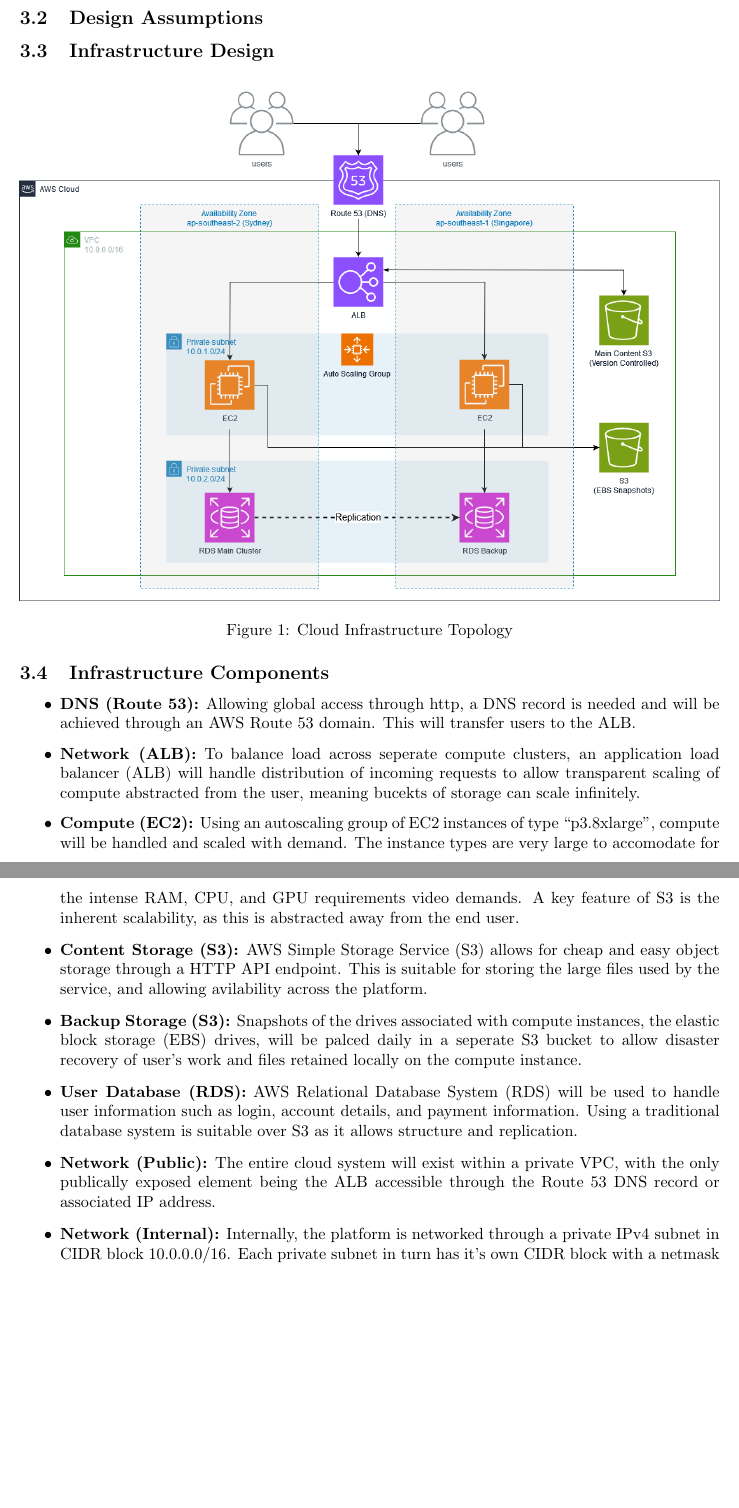
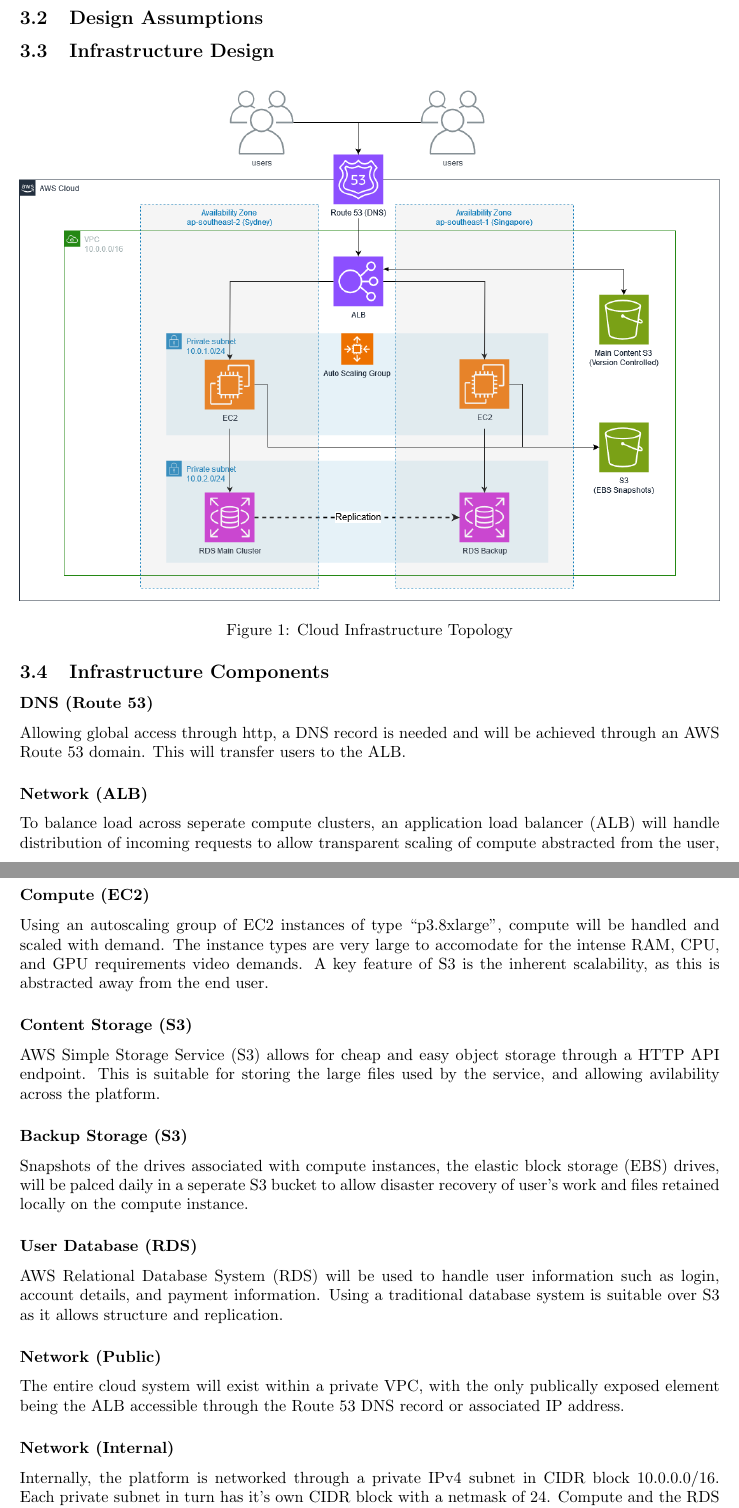
Before and after one commit to ChrisAtchison/CCI_Assignment2, a LaTeX document (latex/document.tex, which reads latex/cloudarchitectureanddesign.tex): two parts of pages 4 and 5 of 7, joined at a grey line, cut so that both start at the same text, the shorter picture padded with empty space. Compiled offline with pdfLaTeX.

Commit message:
format ic

```diff
--- a/latex/cloudarchitectureanddesign.tex
+++ b/latex/cloudarchitectureanddesign.tex
@@ -17,15 +17,34 @@
 
 \subsection{Infrastructure Components}
 
-\begin{itemize}
-    \item \textbf{DNS (Route 53):} Allowing global access through http, a DNS record is needed and will be achieved through an AWS Route 53 domain. This will transfer users to the ALB.
-    \item \textbf{Network (ALB):} To balance load across seperate compute clusters, an application load balancer (ALB) will handle distribution of incoming requests to allow transparent scaling of compute abstracted from the user, meaning bucekts of storage can scale infinitely.
-    \item \textbf{Compute (EC2):} Using an autoscaling group of EC2 instances of type ``p3.8xlarge'', compute will be handled and scaled with demand. The instance types are very large to accomodate for the intense RAM, CPU, and GPU requirements video demands. A key feature of S3 is the inherent scalability, as this is abstracted away from the end user.
-    \item \textbf{Content Storage (S3):} AWS Simple Storage Service (S3) allows for cheap and easy object storage through a HTTP API endpoint. This is suitable for storing the large files used by the service, and allowing avilability across the platform.
-    \item \textbf{Backup Storage (S3):} Snapshots of the drives associated with compute instances, the elastic block storage (EBS) drives, will be palced daily in a seperate S3 bucket to allow disaster recovery of user's work and files retained locally on the compute instance.
-    \item \textbf{User Database (RDS):} AWS Relational Database System (RDS) will be used to handle user information such as login, account details, and payment information. Using a traditional database system is suitable over S3 as it allows structure and replication.
-    \item \textbf{Network (Public):} The entire cloud system will exist within a private VPC, with the only publically exposed element being the ALB accessible through the Route 53 DNS record or associated IP address.
-    \item \textbf{Network (Internal):} Internally, the platform is networked through a private IPv4 subnet in CIDR block 10.0.0.0/16. Each private subnet in turn has it's own CIDR block with a netmask of 24. Compute and the RDS service reside in seperate private subnets to improve security.
-    \item \textbf{Scaling (Compute):} Using EC2 autoscaling groups, AWS will launch new compute instances as demand increases on pre-existing ones, placing them behind the ALB. Retaining a minimum of 1 instance ensures constant availability. An option available is keep ``warm pools'' of compute instances pre-initialized but not in use, allowing near instant upscaling as demand spikes.
-    \item \textbf{High Availability:} High availability will be achieved through seperating cloud resources across two AWS availability zones (AZs), allowing an entire region of AWS to lose access, while maintaining service for customers.
-\end{itemize}
+\subsubsection*{DNS (Route 53)}
+
+Allowing global access through http, a DNS record is needed and will be achieved through an AWS Route 53 domain. This will transfer users to the ALB.
+
+\subsubsection*{Network (ALB)}
+
+To balance load across seperate compute clusters, an application load balancer (ALB) will handle distribution of incoming requests to allow transparent scaling of compute abstracted from the user, meaning bucekts of storage can scale infinitely.
+
+\subsubsection*{Compute (EC2)}
+
+Using an autoscaling group of EC2 instances of type ``p3.8xlarge'', compute will be handled and scaled with demand. The instance types are very large to accomodate for the intense RAM, CPU, and GPU requirements video demands. A key feature of S3 is the inherent scalability, as this is abstracted away from the end user.
+
+\subsubsection*{Content Storage (S3)}
+
+AWS Simple Storage Service (S3) allows for cheap and easy object storage through a HTTP API endpoint. This is suitable for storing the large files used by the service, and allowing avilability across the platform.
+
+\subsubsection*{Backup Storage (S3)}
+
+Snapshots of the drives associated with compute instances, the elastic block storage (EBS) drives, will be palced daily in a seperate S3 bucket to allow disaster recovery of user's work and files retained locally on the compute instance.
+
+\subsubsection*{User Database (RDS)}
+
+AWS Relational Database System (RDS) will be used to handle user information such as login, account details, and payment information. Using a traditional database system is suitable over S3 as it allows structure and replication.
+
+\subsubsection*{Network (Public)}
+
+The entire cloud system will exist within a private VPC, with the only publically exposed element being the ALB accessible through the Route 53 DNS record or associated IP address.
+
+\subsubsection*{Network (Internal)}
+
+Internally, the platform is networked through a private IPv4 subnet in CIDR block 10.0.0.0/16. Each private subnet in turn has it's own CIDR block with a netmask of 24. Compute and the RDS service reside in seperate private subnets to improve security.
```
Also changed, not shown: latex/document.pdf, latex/cloudarchitectureanddesign.tex (8 more changed lines).
